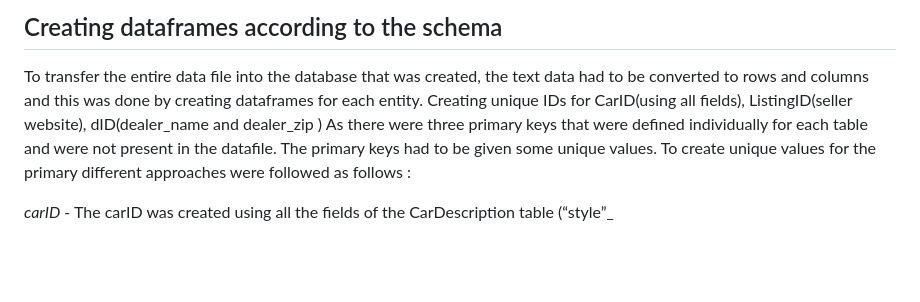
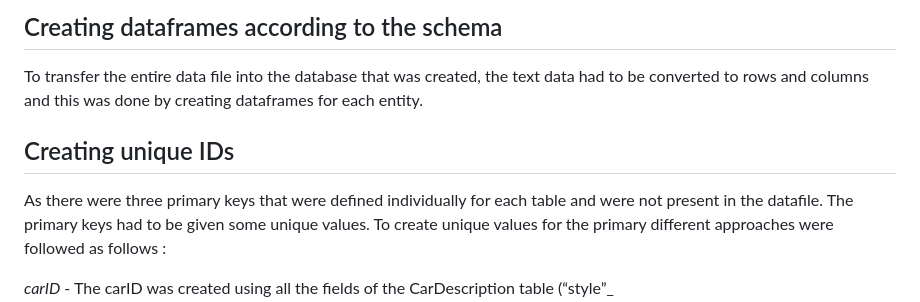
Before and after one commit to mahvashmaghrabi/VinAudit_CarValue_Project, a Markdown page: README.md, the part around one of its changes. Drawn GitHub-style; blank space fills up the shorter version.

```diff
--- a/README.md
+++ b/README.md
@@ -29,7 +29,8 @@ Cleaning the data was one of the most important steps. The null values were remo
 
 ## Creating dataframes according to the schema
 To transfer the entire data file into the database that was created, the text data had to be converted to rows and columns and this was done by creating dataframes for each entity.
-Creating unique IDs for CarID(using all fields), ListingID(seller website), dID(dealer_name and dealer_zip )
+
+## Creating unique IDs
 As there were three primary keys that were defined individually for each table and were not present in the datafile. The primary keys had to be given some unique values. To create unique values for the primary different approaches were followed as follows :
 
 *carID* - The carID was created using all the fields of the CarDescription table (“style”_ “driven_wheels”_”engine_”fuel_type”_”exterior_color”_”interior_color”)
```
Also changed, not shown: other parts of README.md (+2 -2 lines).
